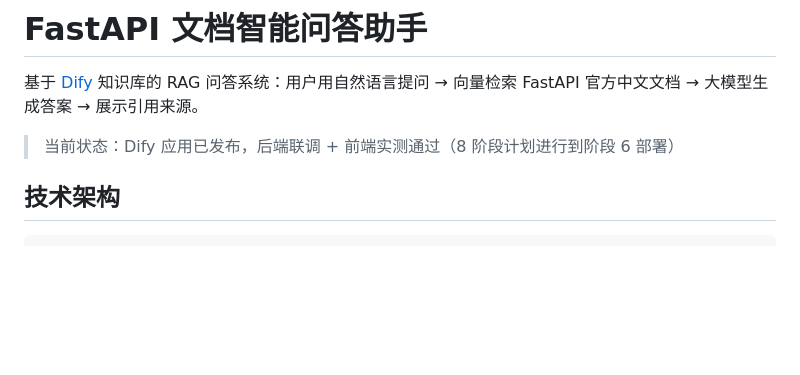
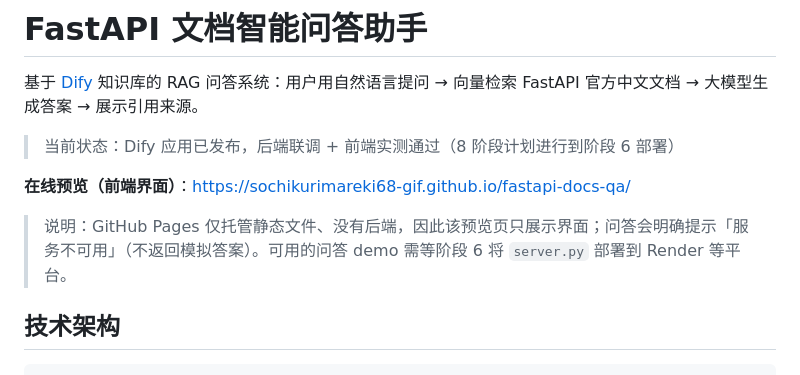
Before and after one commit to sochikurimareki68-gif/fastapi-docs-qa, a Markdown page: README.md, the part around the change. Rendered like a GitHub page; blank space fills up the shorter version.

Commit message:
docs: README 补充 GitHub Pages 在线预览地址与说明

```diff
--- a/README.md
+++ b/README.md
@@ -3,6 +3,10 @@
 基于 [Dify](https://dify.ai) 知识库的 RAG 问答系统：用户用自然语言提问 → 向量检索 FastAPI 官方中文文档 → 大模型生成答案 → 展示引用来源。
 
 > 当前状态：Dify 应用已发布，后端联调 + 前端实测通过（8 阶段计划进行到阶段 6 部署）
+
+**在线预览（前端界面）**：<https://sochikurimareki68-gif.github.io/fastapi-docs-qa/>
+
+> 说明：GitHub Pages 仅托管静态文件、没有后端，因此该预览页只展示界面；问答会明确提示「服务不可用」（不返回模拟答案）。可用的问答 demo 需等阶段 6 将 `server.py` 部署到 Render 等平台。
 
 ## 技术架构
 
```
